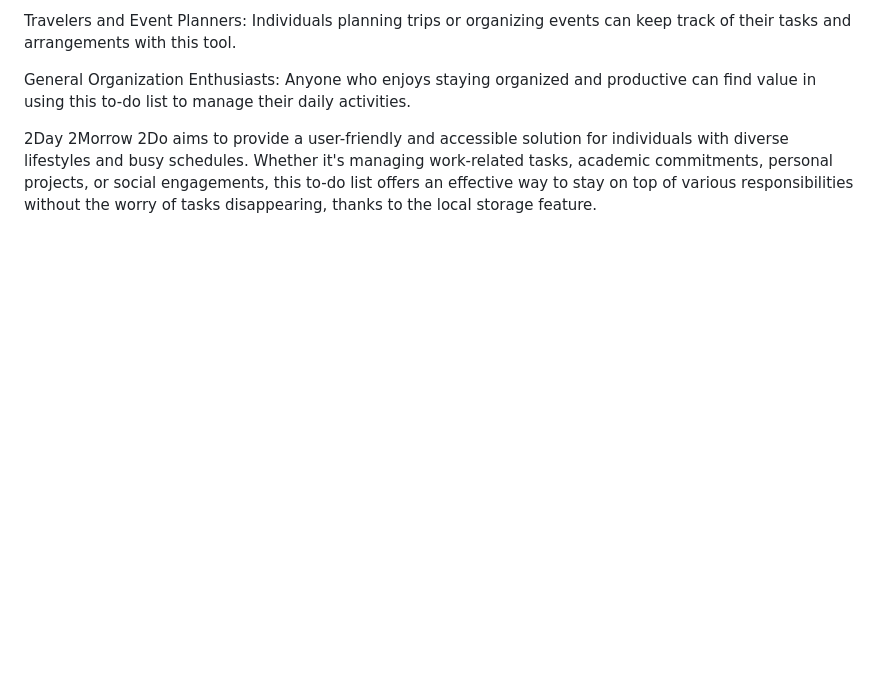
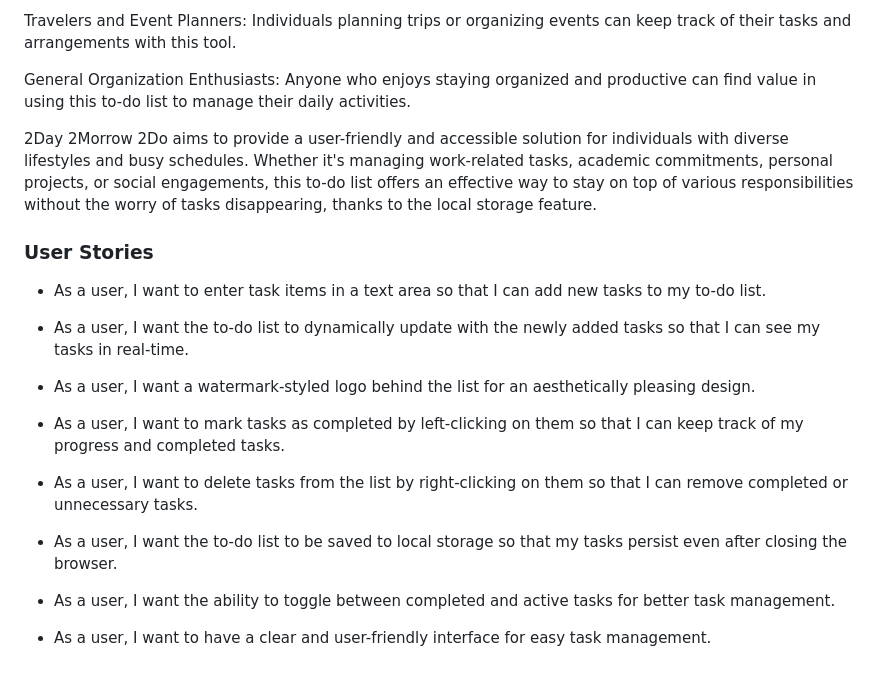
Before and after one commit to lewisjones37/MSP2_to-do-list, a Markdown page: README.md, the part around the change. GitHub-like rendering; blank space fills up the shorter version.

Commit message:
add user stories

```diff
--- a/README.md
+++ b/README.md
@@ -51,3 +51,21 @@ Travelers and Event Planners: Individuals planning trips or organizing events ca
 General Organization Enthusiasts: Anyone who enjoys staying organized and productive can find value in using this to-do list to manage their daily activities.
 
 2Day 2Morrow 2Do aims to provide a user-friendly and accessible solution for individuals with diverse lifestyles and busy schedules. Whether it's managing work-related tasks, academic commitments, personal projects, or social engagements, this to-do list offers an effective way to stay on top of various responsibilities without the worry of tasks disappearing, thanks to the local storage feature.
+
+### User Stories
+
+- As a user, I want to enter task items in a text area so that I can add new tasks to my to-do list.
+
+- As a user, I want the to-do list to dynamically update with the newly added tasks so that I can see my tasks in real-time.
+
+- As a user, I want a watermark-styled logo behind the list for an aesthetically pleasing design.
+
+- As a user, I want to mark tasks as completed by left-clicking on them so that I can keep track of my progress and completed tasks.
+
+- As a user, I want to delete tasks from the list by right-clicking on them so that I can remove completed or unnecessary tasks.
+
+- As a user, I want the to-do list to be saved to local storage so that my tasks persist even after closing the browser.
+
+- As a user, I want the ability to toggle between completed and active tasks for better task management.
+
+- As a user, I want to have a clear and user-friendly interface for easy task management.
```
